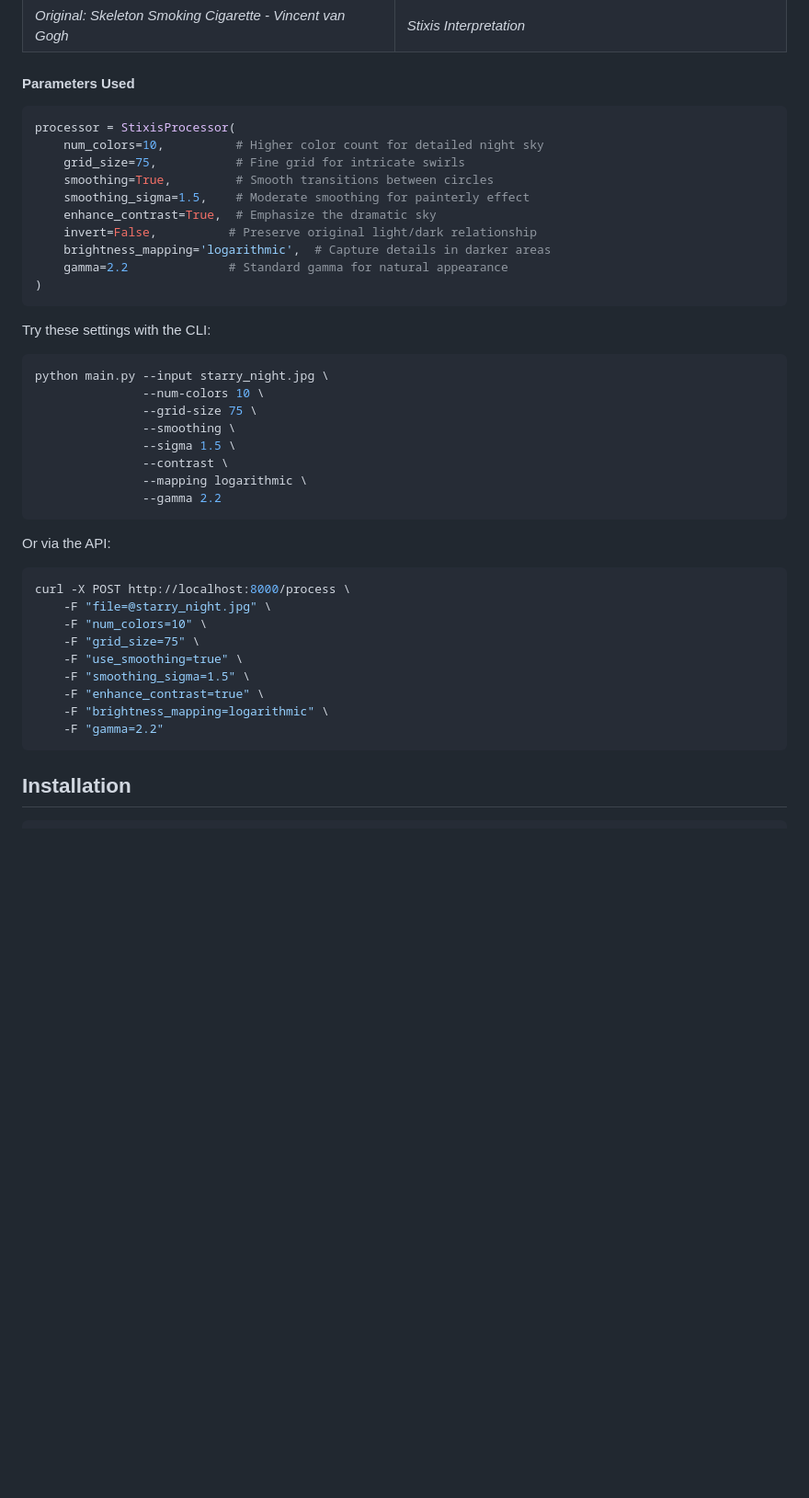
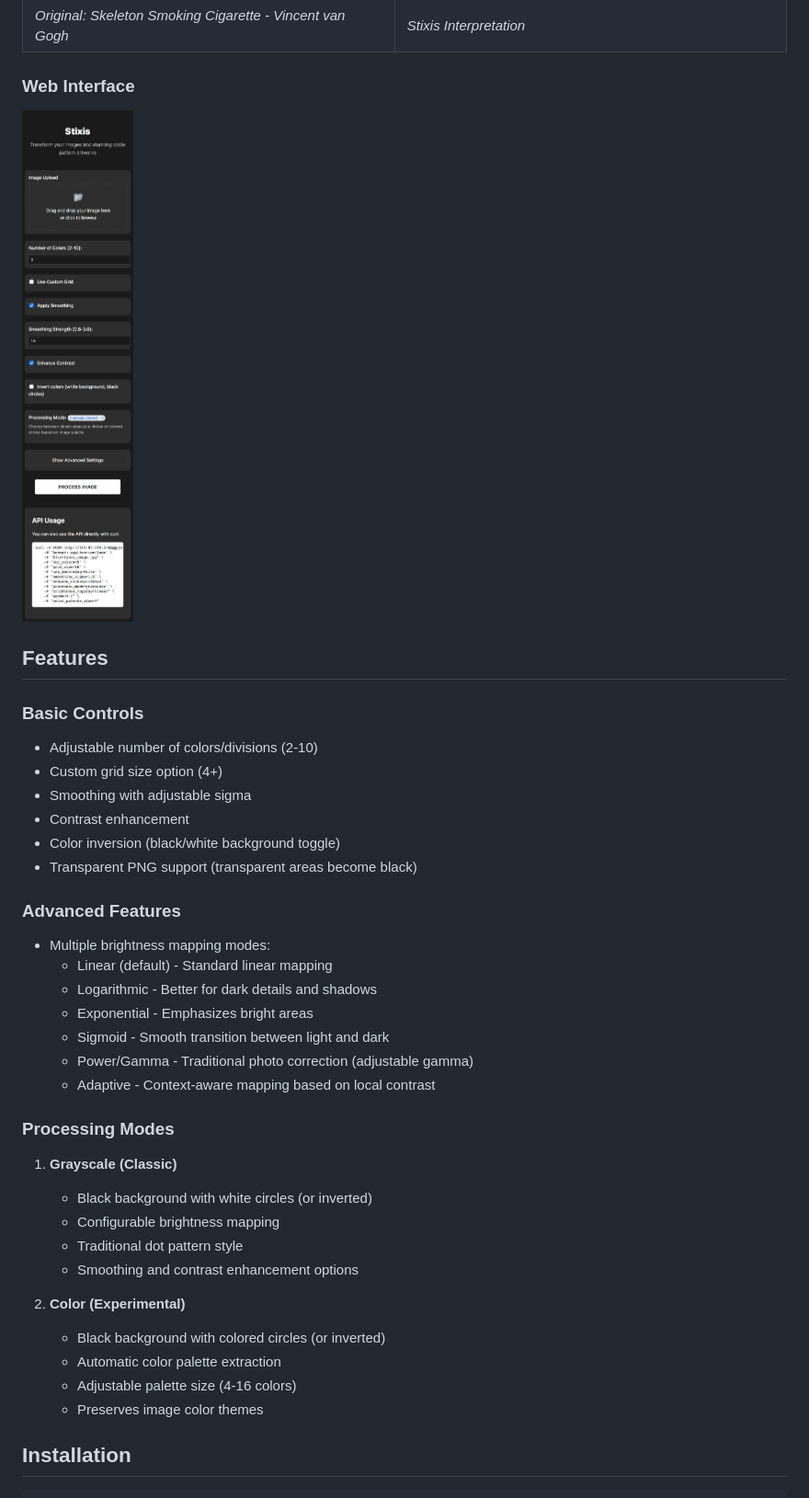
Before and after one commit to joaoofreitas/stixis, a Markdown page: README.md, the part around the change printed below. Shown: that part at 92% size. Drawn GitHub-style; pictures changed too: docs/images/WebOnMobile.JPG (added); blank space fills up the shorter version.

Commit message:
update readme, fixed arg parse, expose on dev for mobile

````diff
--- a/README.md
+++ b/README.md
@@ -51,44 +18,41 @@ Stixis is a Python-based image processing tool that transforms images into artis
   </table>
 </div>
 
-#### Parameters Used
-```python
-processor = StixisProcessor(
-    num_colors=10,          # Higher color count for detailed night sky
-    grid_size=75,           # Fine grid for intricate swirls
-    smoothing=True,         # Smooth transitions between circles
-    smoothing_sigma=1.5,    # Moderate smoothing for painterly effect
-    enhance_contrast=True,  # Emphasize the dramatic sky
-    invert=False,          # Preserve original light/dark relationship
-    brightness_mapping='logarithmic',  # Capture details in darker areas
-    gamma=2.2              # Standard gamma for natural appearance
-)
-```
+### Web Interface
 
-Try these settings with the CLI:
-```bash
-python main.py --input starry_night.jpg \
-               --num-colors 10 \
-               --grid-size 75 \
-               --smoothing \
-               --sigma 1.5 \
-               --contrast \
-               --mapping logarithmic \
-               --gamma 2.2
-```
+![Web Interface on Mobile Phone](docs/images/WebOnMobile.JPG)
 
-Or via the API:
-```bash
-curl -X POST http://localhost:8000/process \
-    -F "file=@starry_night.jpg" \
-    -F "num_colors=10" \
-    -F "grid_size=75" \
-    -F "use_smoothing=true" \
-    -F "smoothing_sigma=1.5" \
-    -F "enhance_contrast=true" \
-    -F "brightness_mapping=logarithmic" \
-    -F "gamma=2.2"
-```
+## Features
+
+### Basic Controls
+- Adjustable number of colors/divisions (2-10)
+- Custom grid size option (4+)
+- Smoothing with adjustable sigma
+- Contrast enhancement
+- Color inversion (black/white background toggle)
+- Transparent PNG support (transparent areas become black)
+
+### Advanced Features
+- Multiple brightness mapping modes:
+  - Linear (default) - Standard linear mapping
+  - Logarithmic - Better for dark details and shadows
+  - Exponential - Emphasizes bright areas
+  - Sigmoid - Smooth transition between light and dark
+  - Power/Gamma - Traditional photo correction (adjustable gamma)
+  - Adaptive - Context-aware mapping based on local contrast
+
+### Processing Modes
+1. **Grayscale (Classic)**
+   - Black background with white circles (or inverted)
+   - Configurable brightness mapping
+   - Traditional dot pattern style
+   - Smoothing and contrast enhancement options
+
+2. **Color (Experimental)**
+   - Black background with colored circles (or inverted)
+   - Automatic color palette extraction
+   - Adjustable palette size (4-16 colors)
+   - Preserves image color themes
 
 ## Installation
 
````
Also changed, not shown: other parts of README.md (+55 -50 lines), 2 other files.
